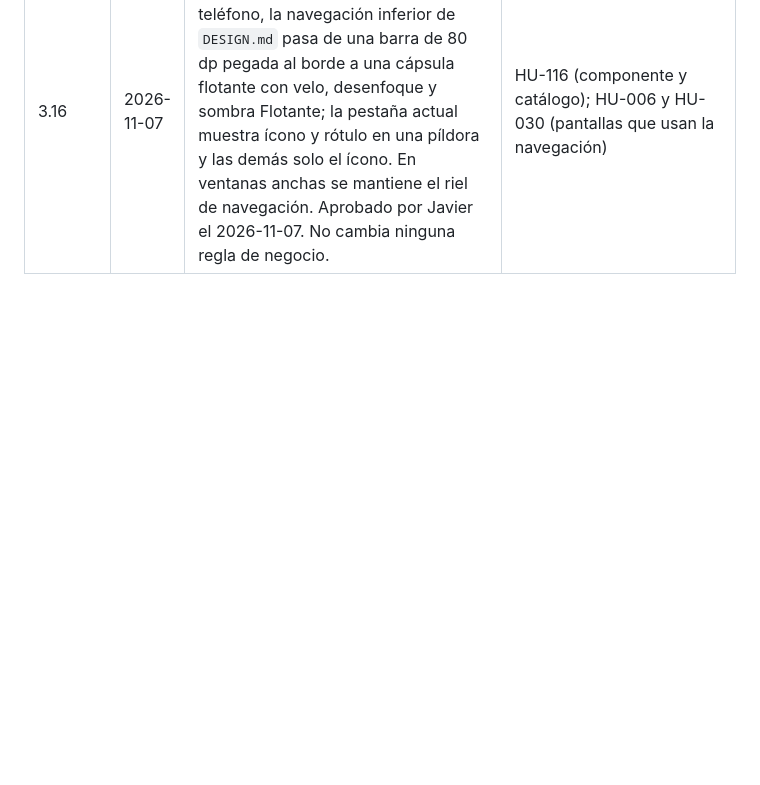
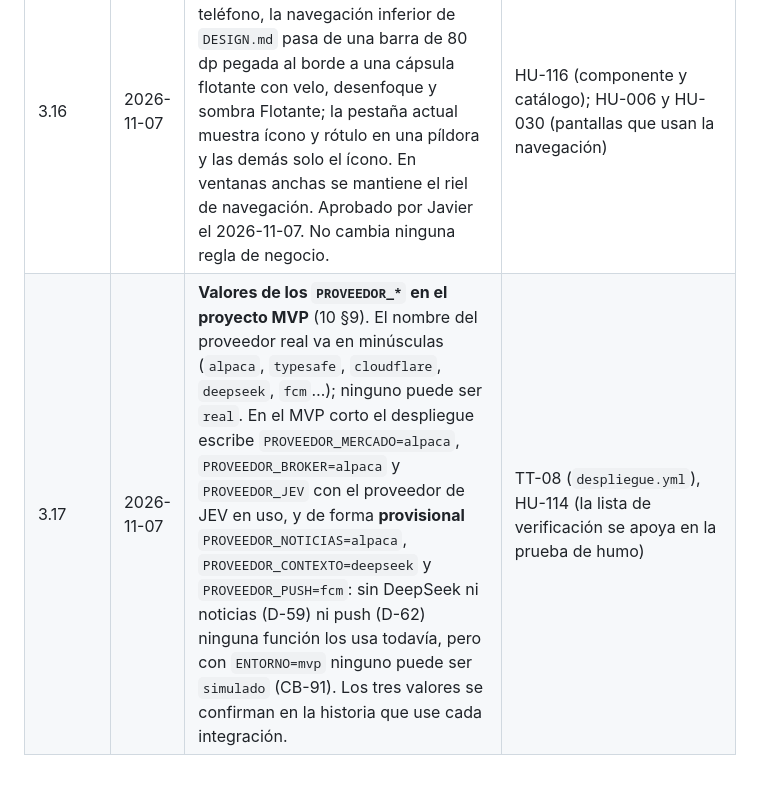
Before and after one commit to riverbonilla1504/NASTOCK, a Markdown page: docs/13-decisiones-pendientes-riesgos.md, the part around the change. Drawn GitHub-style; blank space fills up the shorter version.

Commit message:
Documenta los valores de los PROVEEDOR_* en el proyecto MVP (#15)

```diff
--- a/docs/13-decisiones-pendientes-riesgos.md
+++ b/docs/13-decisiones-pendientes-riesgos.md
@@ -161,3 +161,4 @@ anota aquí (además del registro de git), con las historias afectadas.
 | 3.14 | 2026-11-07 | Cómo obtiene el E2E el secreto interno de prueba (15 §3), al construir TT-06. `.env.e2e` sigue sin secretos; `scripts/verificar.sh` y CI suman el `SECRETO_INTERNO` de prueba de `seed.sql` a una copia temporal con la que sirven las funciones. | Ninguna: precisa cómo se arma el E2E |
 | 3.15 | 2026-11-07 | **Identidad visual y sistema de diseño** (D-67). La interfaz de la v2 pasa de "se copia" a "no se copia; solo referencia de contenido" (05 §11): la app nueva tiene un diseño visual nuevo, sin la paleta, los widgets ni Poppins de la v2. `DESIGN.md` (raíz, escrito con impeccable) manda en lo visual y `docs/` en todo lo demás; si chocan en algo que no es visual, manda `docs/`. `PRODUCT.md` se deriva de 01 a 04. Dónde vive el diseño en la app (05 §9) y en el repositorio (05 §12). HU-116 entra al MVP corto con ese alcance y el MVP corto pasa de 55 a 56 ítems (14 §4.1; 14 §2 para E-13). Regla nueva para las historias con pantallas: `/impeccable shape` antes de construir, los componentes del sistema y `/impeccable audit` + `polish` al final, en Chrome y en el emulador (15 §12 y flujo de `CLAUDE.md`). | HU-116 (cambia de alcance, título y criterios; entra al MVP corto). Toda historia que crea o cambia pantallas sigue 15 §12; en el MVP corto, HU-003, HU-005, HU-006, HU-007, HU-010, HU-011, HU-014, HU-018, HU-019, HU-030, HU-032, HU-048, HU-075, HU-076, HU-097, HU-098, HU-099, HU-100 y HU-101 |
 | 3.16 | 2026-11-07 | **Isla de navegación en vez de barra de pestañas** (D-67, solo visual). En teléfono, la navegación inferior de `DESIGN.md` pasa de una barra de 80 dp pegada al borde a una cápsula flotante con velo, desenfoque y sombra Flotante; la pestaña actual muestra ícono y rótulo en una píldora y las demás solo el ícono. En ventanas anchas se mantiene el riel de navegación. Aprobado por Javier el 2026-11-07. No cambia ninguna regla de negocio. | HU-116 (componente y catálogo); HU-006 y HU-030 (pantallas que usan la navegación) |
+| 3.17 | 2026-11-07 | **Valores de los `PROVEEDOR_*` en el proyecto MVP** (10 §9). El nombre del proveedor real va en minúsculas (`alpaca`, `typesafe`, `cloudflare`, `deepseek`, `fcm`…); ninguno puede ser `real`. En el MVP corto el despliegue escribe `PROVEEDOR_MERCADO=alpaca`, `PROVEEDOR_BROKER=alpaca` y `PROVEEDOR_JEV` con el proveedor de JEV en uso, y de forma **provisional** `PROVEEDOR_NOTICIAS=alpaca`, `PROVEEDOR_CONTEXTO=deepseek` y `PROVEEDOR_PUSH=fcm`: sin DeepSeek ni noticias (D-59) ni push (D-62) ninguna función los usa todavía, pero con `ENTORNO=mvp` ninguno puede ser `simulado` (CB-91). Los tres valores se confirman en la historia que use cada integración. | TT-08 (`despliegue.yml`), HU-114 (la lista de verificación se apoya en la prueba de humo) |
```
Also changed, not shown: docs/10-integracion-bolsa.md (+9 -0 lines).
